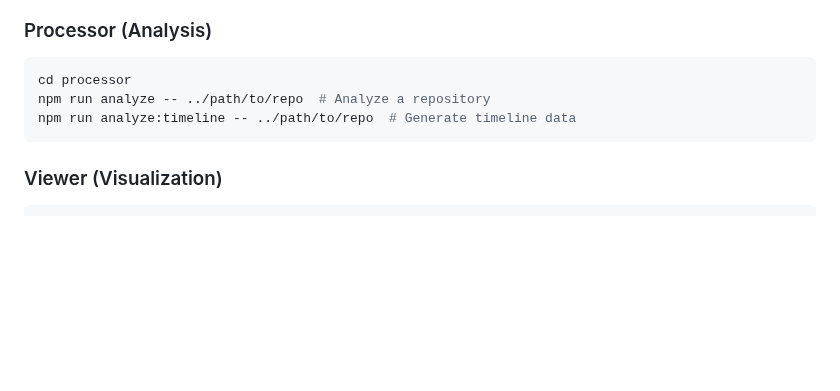
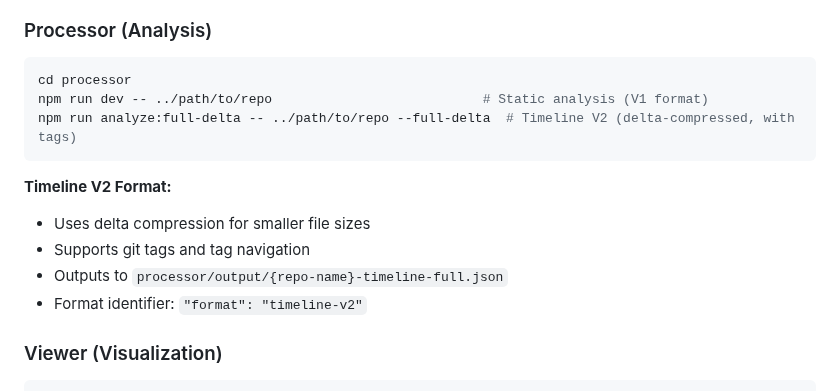
Before and after one commit to paulrayner/code-evolution-viz, a Markdown page: .claude/claude.md, the part around the change. Rendered like a GitHub page; blank space fills up the shorter version.

Commit message:
config: Document V2 timeline generation command

````diff
--- a/.claude/claude.md
+++ b/.claude/claude.md
@@ -77,9 +77,15 @@ codecohesion/
 ### Processor (Analysis)
 ```bash
 cd processor
-npm run analyze -- ../path/to/repo  # Analyze a repository
-npm run analyze:timeline -- ../path/to/repo  # Generate timeline data
+npm run dev -- ../path/to/repo                           # Static analysis (V1 format)
+npm run analyze:full-delta -- ../path/to/repo --full-delta  # Timeline V2 (delta-compressed, with tags)
 ```
+
+**Timeline V2 Format:**
+- Uses delta compression for smaller file sizes
+- Supports git tags and tag navigation
+- Outputs to `processor/output/{repo-name}-timeline-full.json`
+- Format identifier: `"format": "timeline-v2"`
 
 ### Viewer (Visualization)
 ```bash
````
